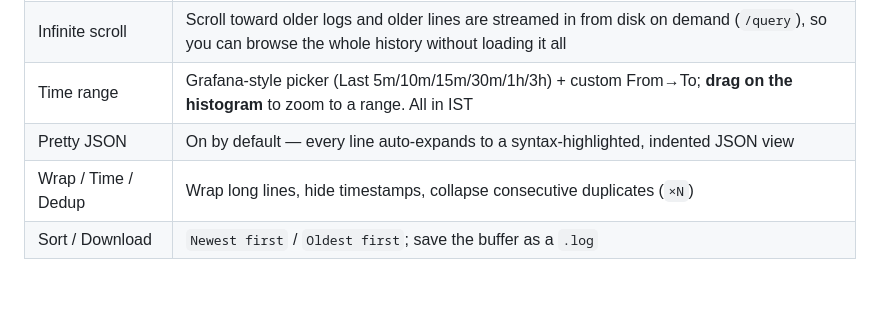
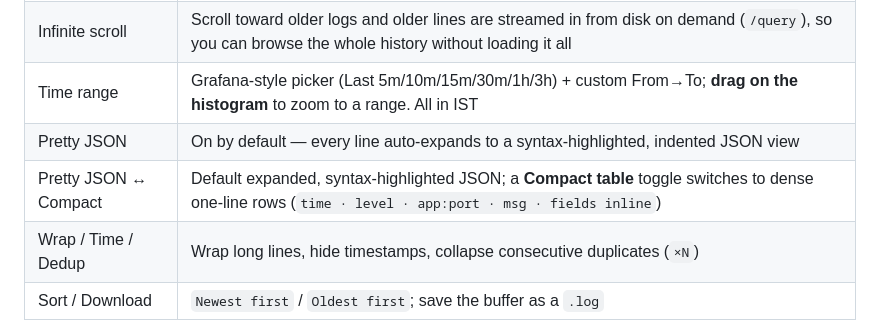
Before and after one commit to ayush121314/LOGGER_UI, a Markdown page: README.md, the part around the change. Rendered like a GitHub page; blank space fills up the shorter version.

Commit message:
Add optional Compact table view (toggle) alongside pretty-JSON
- New 'Compact table' Display toggle renders dense one-line rows:
  time · LEVEL · app:port · msg · scalar fields inline (key=value), aligned
  columns, error/warn tinted, search highlight preserved. Default stays the
  expanded pretty-JSON view; toggling is instant and reversible.
- compactRow() flattens ev.fields (skips level/time/msg/service/event); render()
  picks compactRow vs rowHtml per the flag.

```diff
--- a/README.md
+++ b/README.md
@@ -93,6 +93,7 @@ stays fully responsive (~0.4ms). How:
 | Infinite scroll | Scroll toward older logs and older lines are streamed in from disk on demand (`/query`), so you can browse the whole history without loading it all |
 | Time range | Grafana-style picker (Last 5m/10m/15m/30m/1h/3h) + custom From→To; **drag on the histogram** to zoom to a range. All in IST |
 | Pretty JSON | On by default — every line auto-expands to a syntax-highlighted, indented JSON view |
+| Pretty JSON ↔ Compact | Default expanded, syntax-highlighted JSON; a **Compact table** toggle switches to dense one-line rows (`time · level · app:port · msg · fields inline`) |
 | Wrap / Time / Dedup | Wrap long lines, hide timestamps, collapse consecutive duplicates (`×N`) |
 | Sort / Download | `Newest first` / `Oldest first`; save the buffer as a `.log` |
 
```
Also changed, not shown: docs/compact.png (added), 1 other file.
